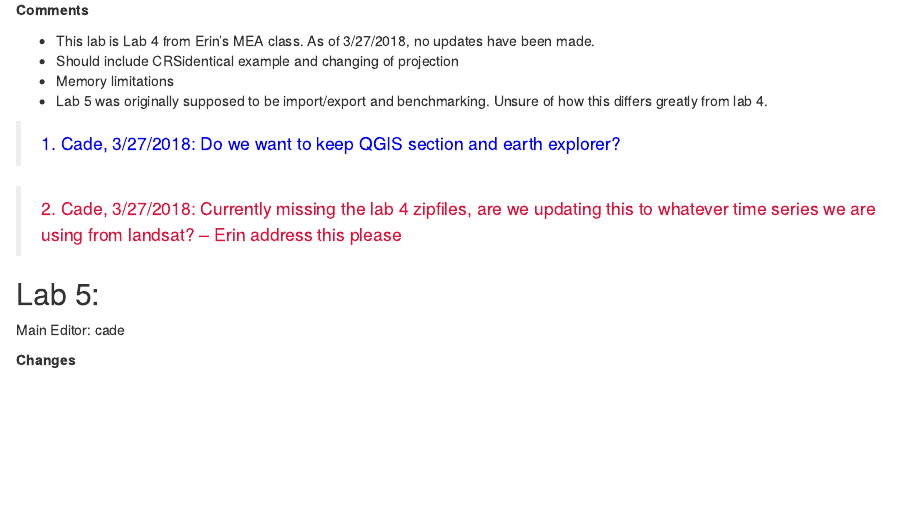
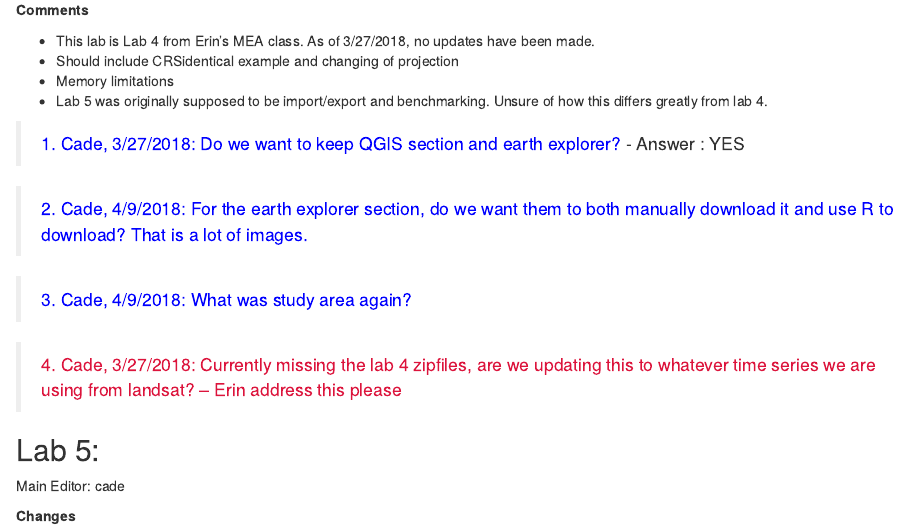
Before and after one commit to ebolch/ES295, an R Markdown document (LabUpdatesList.Rmd): the page in a window 1100 px wide, from 2380 px down. Rendered offline with R 4.5, knitr and Pandoc, with nearby package versions.

Commit message:
updates question number 4

```diff
--- a/LabUpdatesList.Rmd
+++ b/LabUpdatesList.Rmd
@@ -103,8 +103,13 @@ none | 3/27/2018 | cade
 * Lab 5 was originally supposed to be import/export and benchmarking. Unsure of how this differs greatly from lab 4.
 
 ><span style="color:BLUE;">1. Cade, 3/27/2018:  Do we want to keep QGIS section and earth explorer? </span>
+- Answer : YES
 
-><span style="color:CRIMSON;">2. Cade, 3/27/2018:  Currently missing the lab 4 zipfiles, are we updating this to whatever time series we are using from landsat? -- Erin address this please </span>
+><span style="color:BLUE;">2. Cade, 4/9/2018: For the earth explorer section, do we want them to both manually download it and use R to download? That is a lot of images.  </span>
+
+><span style="color:BLUE;">3. Cade, 4/9/2018: What was study area again?  </span>
+
+><span style="color:CRIMSON;">4. Cade, 3/27/2018:  Currently missing the lab 4 zipfiles, are we updating this to whatever time series we are using from landsat? -- Erin address this please </span>
 
 
 ## Lab 5:
```
